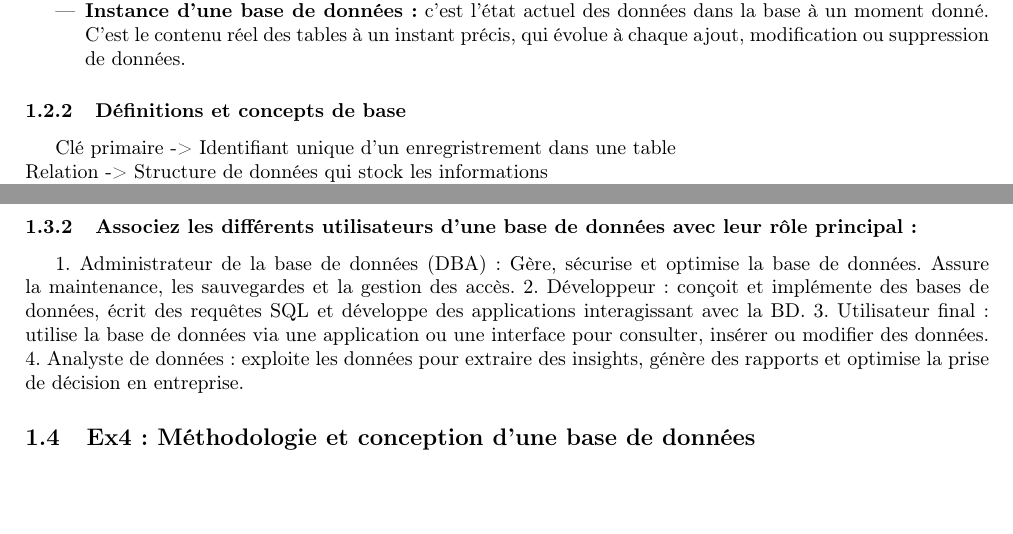
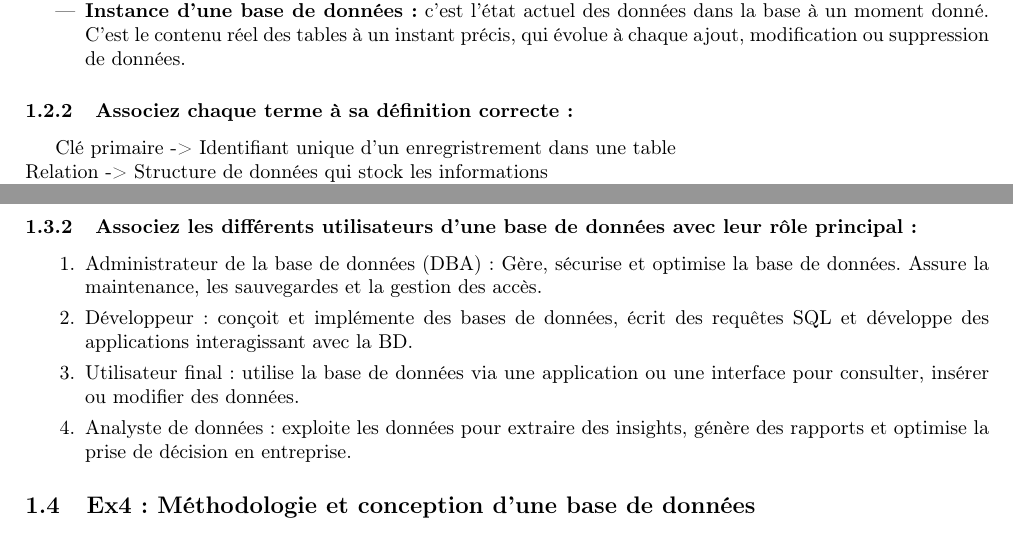
Before and after one commit to themarcman314/td_bdd, a LaTeX document (td1/compte_rendu.tex): two parts of pages 3 and 4 of 6, joined at a grey line, cut so that both start at the same text, the shorter picture padded with empty space. Compiled offline with pdfLaTeX.

Commit message:
added todo

```diff
--- a/td1/compte_rendu.tex
+++ b/td1/compte_rendu.tex
@@ -134,7 +134,7 @@ sur les support accessibles par l’ordinateur, pour satisfaire simultanément p
 \end{itemize}
 
 
-\subsubsection{Définitions et concepts de base}
+\subsubsection{Associez chaque terme à sa définition correcte :}
 
 Clé primaire -> Identifiant unique d'un enregristrement dans une table \\
 Relation     -> Structure de données qui stock les informations \\
@@ -155,15 +155,17 @@ Gestion des transactions garantit que les opérations sur la base de données so
 sécurité.
 
 \subsubsection{Associez les différents utilisateurs d’une base de données avec leur rôle principal :}
-1.
-Administrateur de la base de données (DBA) : Gère, sécurise et optimise la base de données.
+
+\begin{enumerate}
+  \item Administrateur de la base de données (DBA) : Gère, sécurise et optimise la base de données.
 Assure la maintenance, les sauvegardes et la gestion des accès.
-2. Développeur : conçoit et implémente des bases de données, écrit des requêtes SQL et
+  \item Développeur : conçoit et implémente des bases de données, écrit des requêtes SQL et
 développe des applications interagissant avec la BD.
-3.  Utilisateur final : utilise la base de données via une application ou une interface pour
+  \item Utilisateur final : utilise la base de données via une application ou une interface pour
 consulter, insérer ou modifier des données.
-4. Analyste de données : exploite les données pour extraire des insights, génère des rapports et
+  \item Analyste de données : exploite les données pour extraire des insights, génère des rapports et
 optimise la prise de décision en entreprise.
+\end{enumerate}
 
 \subsection{Ex4 : Méthodologie et conception d’une base de données}
 \subsubsection{Classez les étapes suivantes dans l’ordre logique de la conception d’une base de données :}
```
Also changed, not shown: README.md (added), td1/compte_rendu.pdf, td1/compte_rendu.tex (2 more changed lines), 5 other files.
